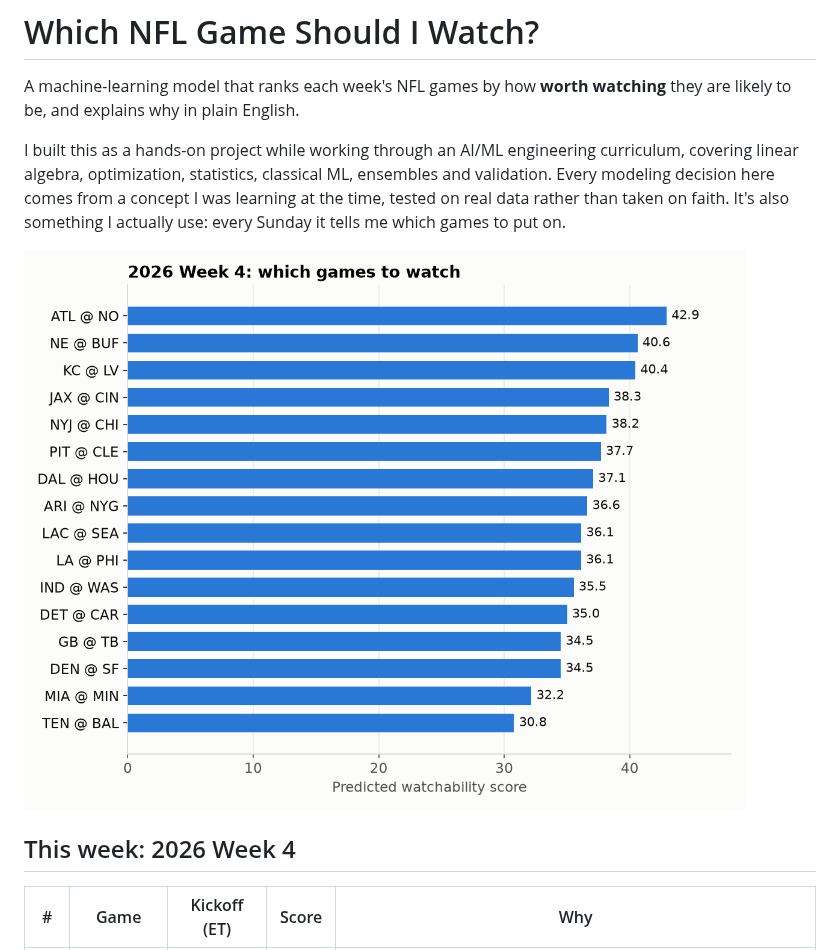
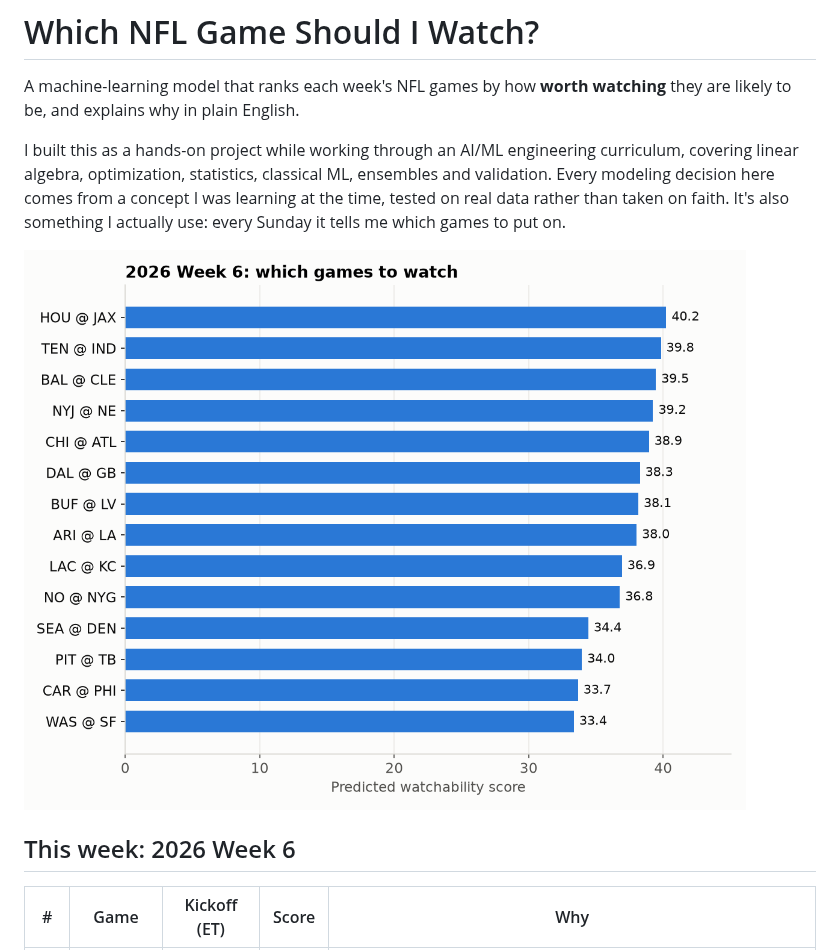
Before and after one commit to arisal11/WatchabilityProj, a Markdown page: README.md, the part around one of its changes. GitHub-like rendering; pictures changed too: docs/week4.png (deleted), docs/week6.png (added).

Commit message:
Update README to 2026 Week 6 rankings
Co-Authored-By: Claude Opus 5.5 <noreply@anthropic.com>

```diff
--- a/README.md
+++ b/README.md
@@ -4,9 +4,9 @@ A machine-learning model that ranks each week's NFL games by how **worth watchin
 
 I built this as a hands-on project while working through an AI/ML engineering curriculum, covering linear algebra, optimization, statistics, classical ML, ensembles and validation. Every modeling decision here comes from a concept I was learning at the time, tested on real data rather than taken on faith. It's also something I actually use: every Sunday it tells me which games to put on.
 
-![2026 Week 4 rankings](docs/week4.png)
+![2026 Week 6 rankings](docs/week6.png)
 
-## This week: 2026 Week 4
+## This week: 2026 Week 6
 
 | # | Game | Kickoff (ET) | Score | Why |
 |---|------|-------------|------:|-----|
```
Also changed, not shown: other parts of README.md (+14 -16 lines), 1 other file.
